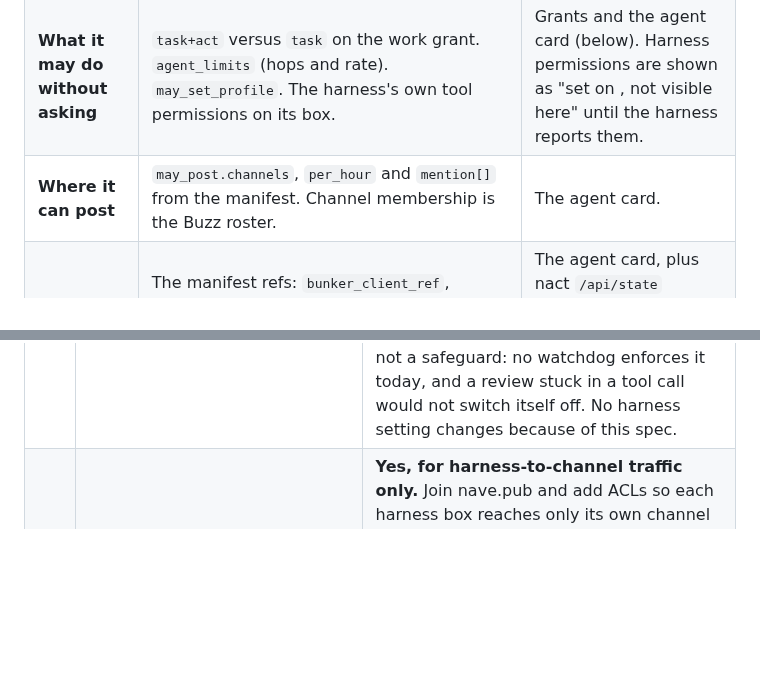
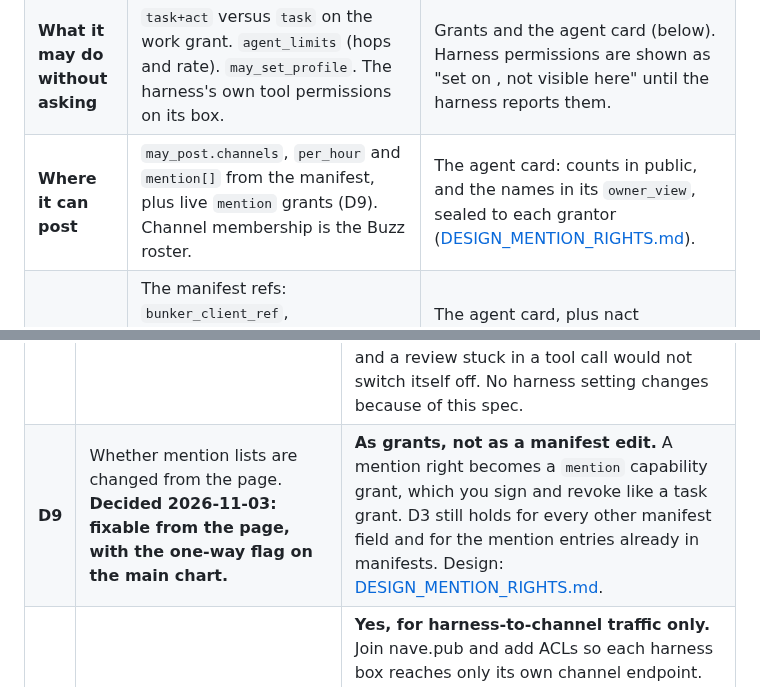
Before and after one commit to JAFairweather/waggle, a Markdown page: docs/HIVE_MANAGER_SPEC.md, 2 parts joined by grey strips. GitHub-like rendering; blank space fills up the shorter version.

```diff
--- a/docs/HIVE_MANAGER_SPEC.md
+++ b/docs/HIVE_MANAGER_SPEC.md
@@ -99,7 +99,7 @@ the answers come from grants alone, and the page says so.
 |---|---|---|
 | **Who can give it work** | Live `task` and `task+act` grants scoped to this agent, signed by one of the manifest's `grantors`. A DM is owner-only (`nativeGrant`). Carried work also needs the carrier's `task-relay` grant plus the author's own task grant (`invocation_policy.mjs:14-43`). | Fold the 440s and 441s, then name each grantee. |
 | **What it may do without asking** | `task+act` versus `task` on the work grant. `agent_limits` (hops and rate). `may_set_profile`. The harness's own tool permissions on its box. | Grants and the agent card (below). Harness permissions are shown as "set on <box>, not visible here" until the harness reports them. |
-| **Where it can post** | `may_post.channels`, `per_hour` and `mention[]` from the manifest. Channel membership is the Buzz roster. | The agent card. |
+| **Where it can post** | `may_post.channels`, `per_hour` and `mention[]` from the manifest, plus live `mention` grants (D9). Channel membership is the Buzz roster. | The agent card: counts in public, and the names in its `owner_view`, sealed to each grantor ([DESIGN_MENTION_RIGHTS.md](DESIGN_MENTION_RIGHTS.md)). |
 | **What it holds** | The manifest refs: `bunker_client_ref`, `worker_credential_ref`, `harness.credential_ref` and `wake_webhook`. Also nact `credential:<name>` grants (`nact grant-reader.mjs`). | The agent card, plus nact `/api/state` `credentials` and `entitlements`. Each holding is labelled **has a copy** or **can use, never sees**. |
 | **How it works** | The harness config on the agent's own box, and the instructions file in its workspace (see "Autonomy profiles" below). | The harness's profile report in its agent card. Until a harness reports one, the row says "not reported", never a guess. |
 
@@ -365,6 +365,7 @@ rule above. D7 is proposed.**
 | **D5** | Who runs the fleet provisioner. | **First, a fleet command** (`nvoy-provision <name>`) that I run under the autonomy rule when you request it from the page. Automate it from the signed request once that path has done three agents cleanly. |
 | **D7** | Whether profiles are changed from the page. *Proposed 2026-10-27, not yet decided.* | **Like D3.** The page shows the profile and queues "ask for this change". The operator applies it under the autonomy rule, backs up first, restarts the harness and verifies it against the live-proof signal before saying done. Profiles live on boxes the page cannot reach, and a harness cannot safely rewrite its own permissions. |
 | **D8** | The Codex reviewer: `user` (the 2026-08-08 policy) or `auto_review` (the 2026-10-27 pick). **Decided 2026-10-27: "A until C".** dj-codex keeps `auto_review` until the third path below (nvoy #266) is built and passes its live gates. Then it moves to that path, with `user` for whatever is left. | Each has a cost. **`user`**: the request waits for a person at the attached terminal. Unattended, every escalation stalls the turn, so dj-codex cannot commit, push, use `gh` or write outside its sandbox. **`auto_review`**: an unattended reviewer for every request in the turn, with no enforced time or cost limit. Reviews on 2026-10-27 took seconds each. That does not cap a future one. **A third path** is deterministic, owner-approved rules for named repos and actions, with an attended route for the rest. It needs code and a live test, and is not a settings change. The page shows each guardian review's duration whichever is chosen. The spec makes no recommendation. A "fall back after an hour" rule would be a proposed control, not a safeguard: no watchdog enforces it today, and a review stuck in a tool call would not switch itself off. No harness setting changes because of this spec. |
+| **D9** | Whether mention lists are changed from the page. **Decided 2026-11-03: fixable from the page, with the one-way flag on the main chart.** | **As grants, not as a manifest edit.** A mention right becomes a `mention` capability grant, which you sign and revoke like a task grant. D3 still holds for every other manifest field and for the mention entries already in manifests. Design: [DESIGN_MENTION_RIGHTS.md](DESIGN_MENTION_RIGHTS.md). |
 | **D6** | Tailscale for the fleet. | **Yes, for harness-to-channel traffic only.** Join nave.pub and add ACLs so each harness box reaches only its own channel endpoint. bunker.nave.pub joins for an admin path, but its public face stays, because signing travels over relays. Then close public port 22 to harness keys once every agent has moved over. |
 
 ## Retired by this work (criterion 6)
```
Also changed, not shown: docs/DESIGN_MENTION_RIGHTS.md (added, +149 -0 lines).
